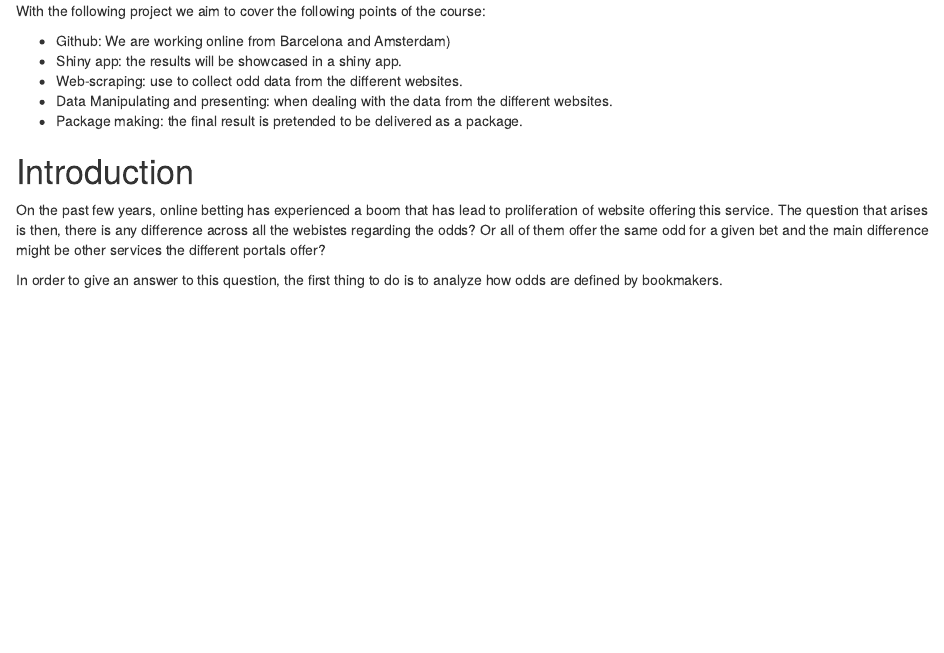
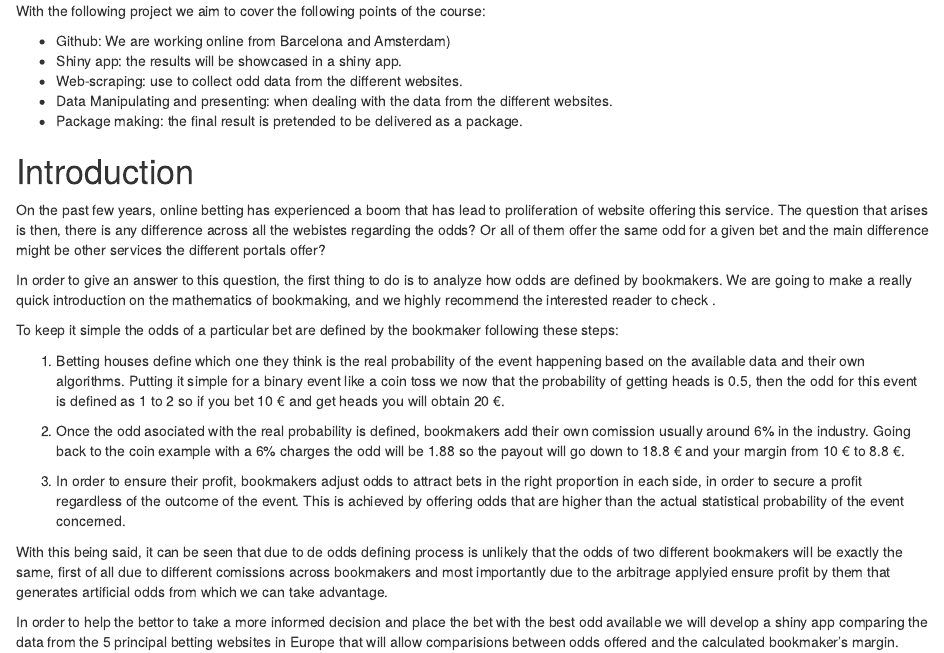
Before and after one commit to Diederik-Ketellapper/webscraping, an R Markdown document (Memory.Rmd): the page in a window 1100 px wide, from 250 px down. The pictures show the output file Memory.nb.html that the author committed with the source, opened offline.

Commit message:
Updated the memory file with project definition and website selection

```diff
--- a/Memory.Rmd
+++ b/Memory.Rmd
@@ -20,4 +20,18 @@ With the following project we aim to cover the following points of the course:
 
 On the past few years, online betting has experienced a boom that has lead to proliferation of website offering this service. The question that arises is then, there is any difference across all the webistes regarding the odds? Or all of them offer the same odd for a given bet and the main difference might be other services the different portals offer?
 
-In order to give an answer to this question, the first thing to do is to analyze how odds are defined by bookmakers.
+In order to give an answer to this question, the first thing to do is to analyze how odds are defined by bookmakers. We are going to make a really quick introduction on the mathematics of bookmaking, and we highly recommend the interested reader to check .
+
+To keep it simple the odds of a particular bet are defined by the bookmaker following these steps:
+
+1. Betting houses define which one they think is the real probability of the event happening based on the available data and their own algorithms. Putting it simple for a binary event like a coin toss we now that the probability of getting heads is 0.5, then the odd for this event is defined as 1 to 2 so if you bet 10 € and get heads you will obtain 20 €.
+
+2. Once the odd asociated with the real probability is defined, bookmakers add their own comission usually around 6% in the industry. Going back to the coin example with a 6% charges the odd will be 1.88 so the payout will go down to 18.8 € and your margin from 10 € to 8.8 €.
+
+3. In order to ensure their profit, bookmakers adjust odds to attract bets in the right proportion in each side, in order to secure a profit regardless of the outcome of the event. This is achieved by offering odds that are higher than the actual statistical probability of the event concerned.
+
+With this being said, it can be seen that due to de odds defining process is unlikely that the odds of two different bookmakers will be exactly the same, first of all due to different comissions across bookmakers and most importantly due to the arbitrage applyied ensure profit by them that generates artificial odds from which we can take advantage.
+
+In order to help the bettor to take a more informed decision and place the bet with the best odd available we will develop a shiny app comparing the data from the 5 principal betting websites in Europe that will allow comparisions between odds offered and the calculated bookmaker's margin.
+
+#
```
Also changed, not shown: Memory.nb.html.
